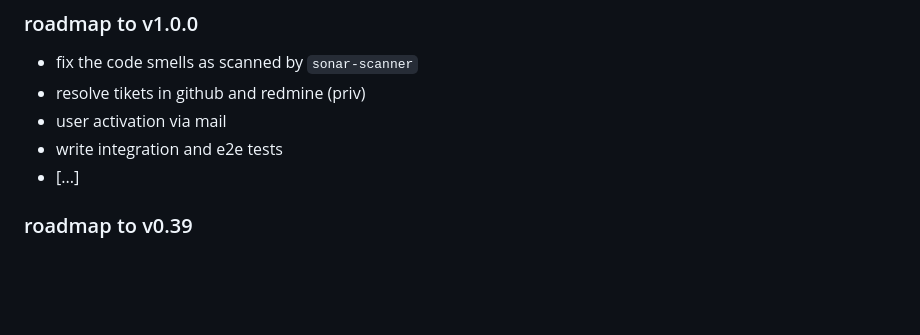
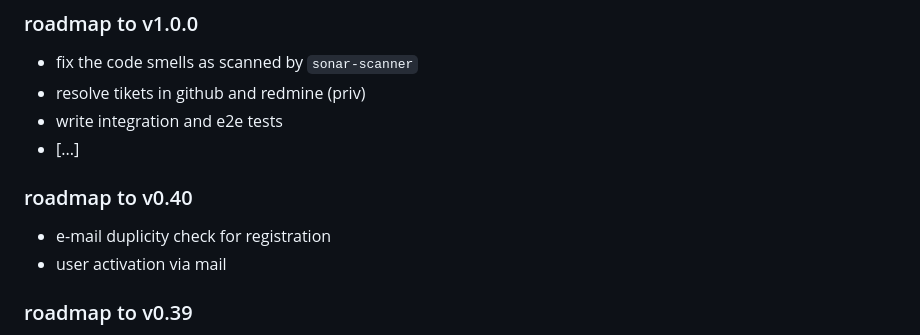
Before and after one commit to krustowski/littr, a Markdown page: README.md, the part around the change. Rendered like a GitHub page; blank space fills up the shorter version.

```diff
--- a/README.md
+++ b/README.md
@@ -168,9 +168,12 @@ Successfully copied 3.07kB to /home/user/littr/run_data/
 ### roadmap to v1.0.0
 + fix the code smells as scanned by `sonar-scanner`
 + resolve tikets in github and redmine (priv)
-+ user activation via mail
 + write integration and e2e tests
 + [...]
+
+### roadmap to v0.40
++ e-mail duplicity check for registration
++ user activation via mail
 
 ### roadmap to v0.39
 + ~~fix avatar image uploading, resizing and cropping~~
```
